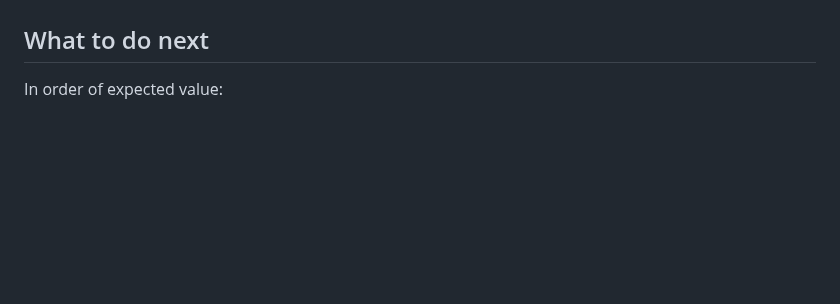
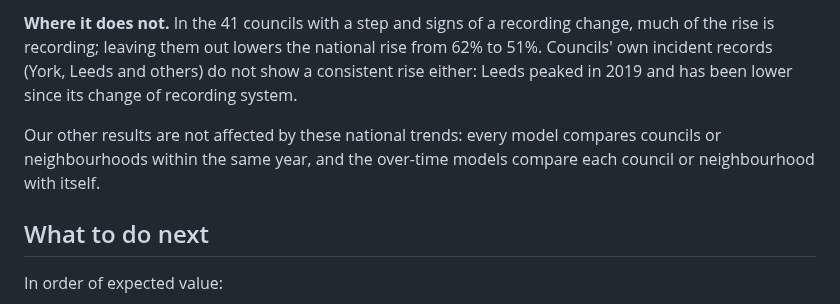
Before and after one commit to Kochal/litter, a Markdown page: docs/results.md, the part around one of its changes. GitHub-like rendering; blank space fills up the shorter version.

Commit message:
Trend write-up: separate real rises from recording changes
Co-Authored-By: Claude Opus 5.5 <noreply@anthropic.com>
Claude-Session: https://claude.ai/code/session_01EaHWAZxNWuAvy1fWV5cDnD

```diff
--- a/docs/results.md
+++ b/docs/results.md
@@ -785,3 +840,13 @@ hours or making it more crowded did not raise fly-tipping.
+**Where it does not.** In the 41 councils with a step and signs of a recording
+change, much of the rise is recording; leaving them out lowers the national rise
+from 62% to 51%. Councils' own incident records (York, Leeds and others) do not
+show a consistent rise either: Leeds peaked in 2019 and has been lower since its
+change of recording system.
+
+Our other results are not affected by these national trends: every model
+compares councils or neighbourhoods within the same year, and the over-time
+models compare each council or neighbourhood with itself.
+
 ## What to do next
 
 In order of expected value:
```
Also changed, not shown: other parts of docs/results.md (+55 -0 lines), outputs/fig_trend.png, 5 other files.
